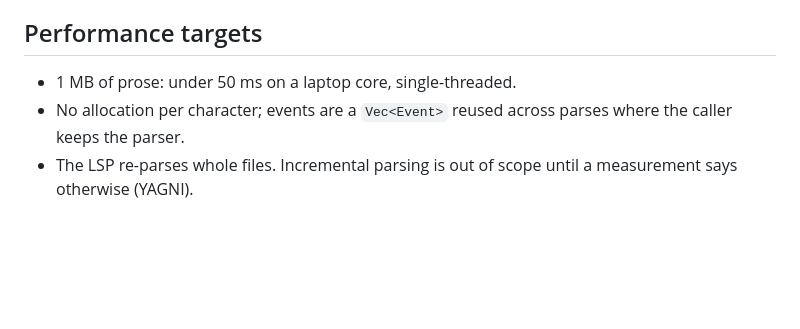
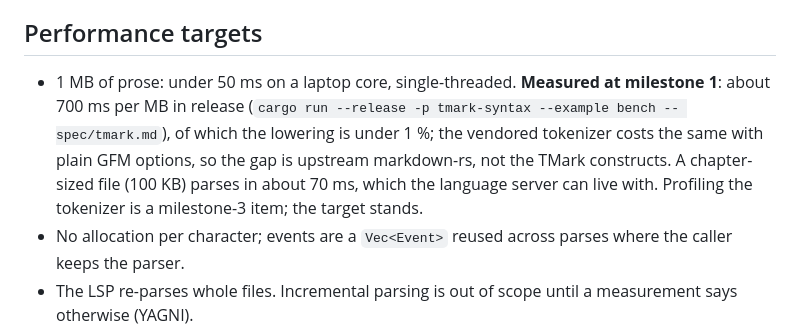
Before and after one commit to yves-chevallier/tmark, a Markdown page: design/02-syntax.md, the part around the change. GitHub-like rendering; blank space fills up the shorter version.

Commit message:
design: measured parser performance and milestone-1 status
Co-Authored-By: Claude Fable 5.1 <noreply@anthropic.com>

```diff
--- a/design/02-syntax.md
+++ b/design/02-syntax.md
@@ -116,6 +116,13 @@ document still parses with an empty front matter.
 ## Performance targets
 
 - 1 MB of prose: under 50 ms on a laptop core, single-threaded.
+  **Measured at milestone 1**: about 700 ms per MB in release
+  (`cargo run --release -p tmark-syntax --example bench -- spec/tmark.md`),
+  of which the lowering is under 1 %; the vendored tokenizer costs the same
+  with plain GFM options, so the gap is upstream markdown-rs, not the TMark
+  constructs. A chapter-sized file (100 KB) parses in about 70 ms, which the
+  language server can live with. Profiling the tokenizer is a milestone-3
+  item; the target stands.
 - No allocation per character; events are a `Vec<Event>` reused across
   parses where the caller keeps the parser.
 - The LSP re-parses whole files. Incremental parsing is out of scope until a
```
Also changed, not shown: design/11-roadmap.md (+7 -3 lines).
